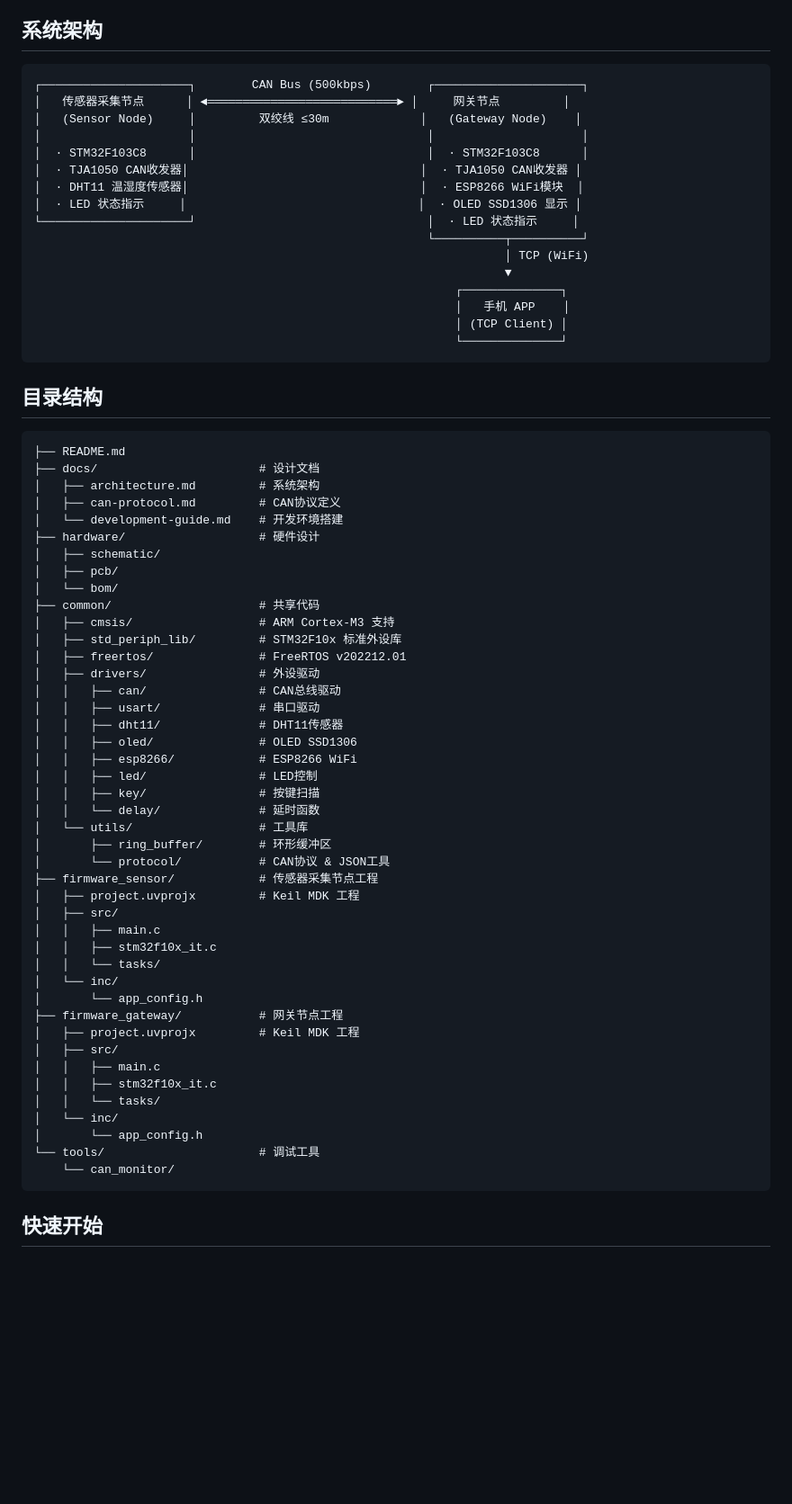
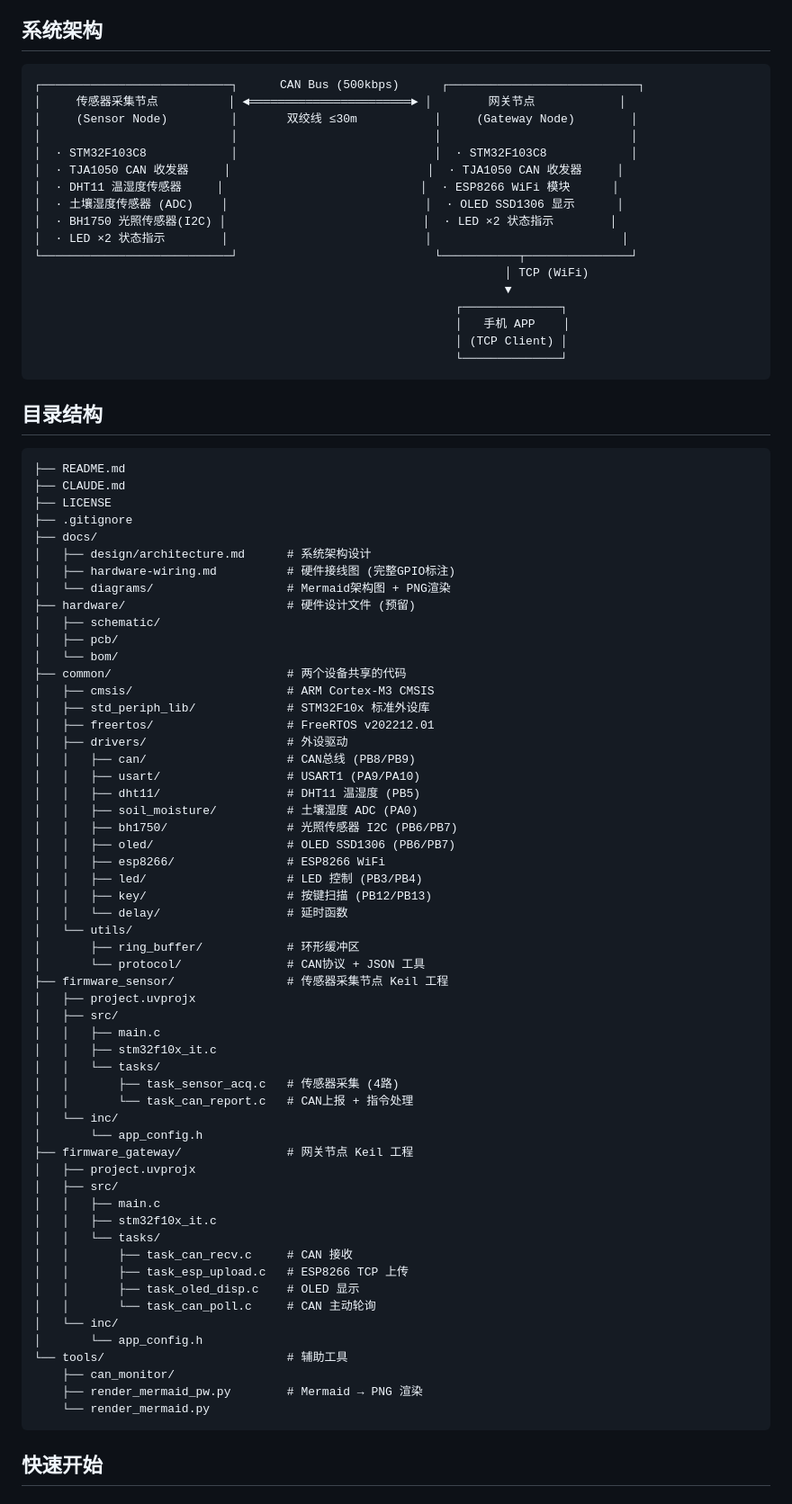
Before and after one commit to wryaaaaa/-STM32-CAN-, a Markdown page: README.md, the part around one of its changes. Shown at 90% size. Drawn GitHub-style; blank space fills up the shorter version.

Commit message:
docs: 更新README和CLAUDE.md匹配当前CAN架构
- README: 增加土壤湿度+BH1750传感器, 更新架构图/任务表/JSON格式
- CLAUDE.md: 完全重写为CAN总线架构, 移除所有LoRa旧内容
- 引脚表/任务模型/中断优先级全部与代码一致
- 统一引脚: PA0=Soil PA9/10=ESP PB5=DHT11 PB6/7=I2C PB8/9=CAN

````diff
--- a/README.md
+++ b/README.md
@@ -5,16 +5,17 @@
 ## 系统架构
 
 ```
-┌─────────────────────┐        CAN Bus (500kbps)        ┌─────────────────────┐
-│   传感器采集节点      │ ◄═══════════════════════════► │     网关节点         │
-│   (Sensor Node)     │         双绞线 ≤30m             │   (Gateway Node)    │
-│                     │                                 │                     │
-│  · STM32F103C8      │                                 │  · STM32F103C8      │
-│  · TJA1050 CAN收发器│                                 │  · TJA1050 CAN收发器 │
-│  · DHT11 温湿度传感器│                                 │  · ESP8266 WiFi模块  │
-│  · LED 状态指示     │                                 │  · OLED SSD1306 显示 │
-└─────────────────────┘                                 │  · LED 状态指示     │
-                                                        └──────────┬──────────┘
+┌───────────────────────────┐      CAN Bus (500kbps)      ┌───────────────────────────┐
+│     传感器采集节点          │ ◄═══════════════════════► │        网关节点            │
+│     (Sensor Node)         │       双绞线 ≤30m           │     (Gateway Node)        │
+│                           │                            │                           │
+│  · STM32F103C8            │                            │  · STM32F103C8            │
+│  · TJA1050 CAN 收发器     │                            │  · TJA1050 CAN 收发器     │
+│  · DHT11 温湿度传感器     │                            │  · ESP8266 WiFi 模块      │
+│  · 土壤湿度传感器 (ADC)    │                            │  · OLED SSD1306 显示      │
+│  · BH1750 光照传感器(I2C) │                            │  · LED ×2 状态指示        │
+│  · LED ×2 状态指示        │                            │                           │
+└───────────────────────────┘                            └───────────┬───────────────┘
                                                                    │ TCP (WiFi)
                                                                    ▼
                                                             ┌──────────────┐
@@ -27,48 +28,61 @@
 
 ```
 ├── README.md
-├── docs/                       # 设计文档
-│   ├── architecture.md         # 系统架构
-│   ├── can-protocol.md         # CAN协议定义
-│   └── development-guide.md    # 开发环境搭建
-├── hardware/                   # 硬件设计
+├── CLAUDE.md
+├── LICENSE
+├── .gitignore
+├── docs/
+│   ├── design/architecture.md      # 系统架构设计
+│   ├── hardware-wiring.md          # 硬件接线图 (完整GPIO标注)
+│   └── diagrams/                   # Mermaid架构图 + PNG渲染
+├── hardware/                       # 硬件设计文件 (预留)
 │   ├── schematic/
 │   ├── pcb/
 │   └── bom/
-├── common/                     # 共享代码
-│   ├── cmsis/                  # ARM Cortex-M3 支持
-│   ├── std_periph_lib/         # STM32F10x 标准外设库
-│   ├── freertos/               # FreeRTOS v202212.01
-│   ├── drivers/                # 外设驱动
-│   │   ├── can/                # CAN总线驱动
-│   │   ├── usart/              # 串口驱动
-│   │   ├── dht11/              # DHT11传感器
-│   │   ├── oled/               # OLED SSD1306
-│   │   ├── esp8266/            # ESP8266 WiFi
-│   │   ├── led/                # LED控制
-│   │   ├── key/                # 按键扫描
-│   │   └── delay/              # 延时函数
-│   └── utils/                  # 工具库
-│       ├── ring_buffer/        # 环形缓冲区
-│       └── protocol/           # CAN协议 & JSON工具
-├── firmware_sensor/            # 传感器采集节点工程
-│   ├── project.uvprojx         # Keil MDK 工程
+├── common/                         # 两个设备共享的代码
+│   ├── cmsis/                      # ARM Cortex-M3 CMSIS
+│   ├── std_periph_lib/             # STM32F10x 标准外设库
+│   ├── freertos/                   # FreeRTOS v202212.01
+│   ├── drivers/                    # 外设驱动
+│   │   ├── can/                    # CAN总线 (PB8/PB9)
+│   │   ├── usart/                  # USART1 (PA9/PA10)
+│   │   ├── dht11/                  # DHT11 温湿度 (PB5)
+│   │   ├── soil_moisture/          # 土壤湿度 ADC (PA0)
+│   │   ├── bh1750/                 # 光照传感器 I2C (PB6/PB7)
+│   │   ├── oled/                   # OLED SSD1306 (PB6/PB7)
+│   │   ├── esp8266/                # ESP8266 WiFi
+│   │   ├── led/                    # LED 控制 (PB3/PB4)
+│   │   ├── key/                    # 按键扫描 (PB12/PB13)
+│   │   └── delay/                  # 延时函数
+│   └── utils/
+│       ├── ring_buffer/            # 环形缓冲区
+│       └── protocol/               # CAN协议 + JSON 工具
+├── firmware_sensor/                # 传感器采集节点 Keil 工程
+│   ├── project.uvprojx
 │   ├── src/
 │   │   ├── main.c
 │   │   ├── stm32f10x_it.c
 │   │   └── tasks/
+│   │       ├── task_sensor_acq.c   # 传感器采集 (4路)
+│   │       └── task_can_report.c   # CAN上报 + 指令处理
 │   └── inc/
 │       └── app_config.h
-├── firmware_gateway/           # 网关节点工程
-│   ├── project.uvprojx         # Keil MDK 工程
+├── firmware_gateway/               # 网关节点 Keil 工程
+│   ├── project.uvprojx
 │   ├── src/
 │   │   ├── main.c
 │   │   ├── stm32f10x_it.c
 │   │   └── tasks/
+│   │       ├── task_can_recv.c     # CAN 接收
+│   │       ├── task_esp_upload.c   # ESP8266 TCP 上传
+│   │       ├── task_oled_disp.c    # OLED 显示
+│   │       └── task_can_poll.c     # CAN 主动轮询
 │   └── inc/
 │       └── app_config.h
-└── tools/                      # 调试工具
-    └── can_monitor/
+└── tools/                          # 辅助工具
+    ├── can_monitor/
+    ├── render_mermaid_pw.py        # Mermaid → PNG 渲染
+    └── render_mermaid.py
 ```
 
 ## 快速开始
````
Also changed, not shown: other parts of README.md (+37 -23 lines), CLAUDE.md (+69 -54 lines).
